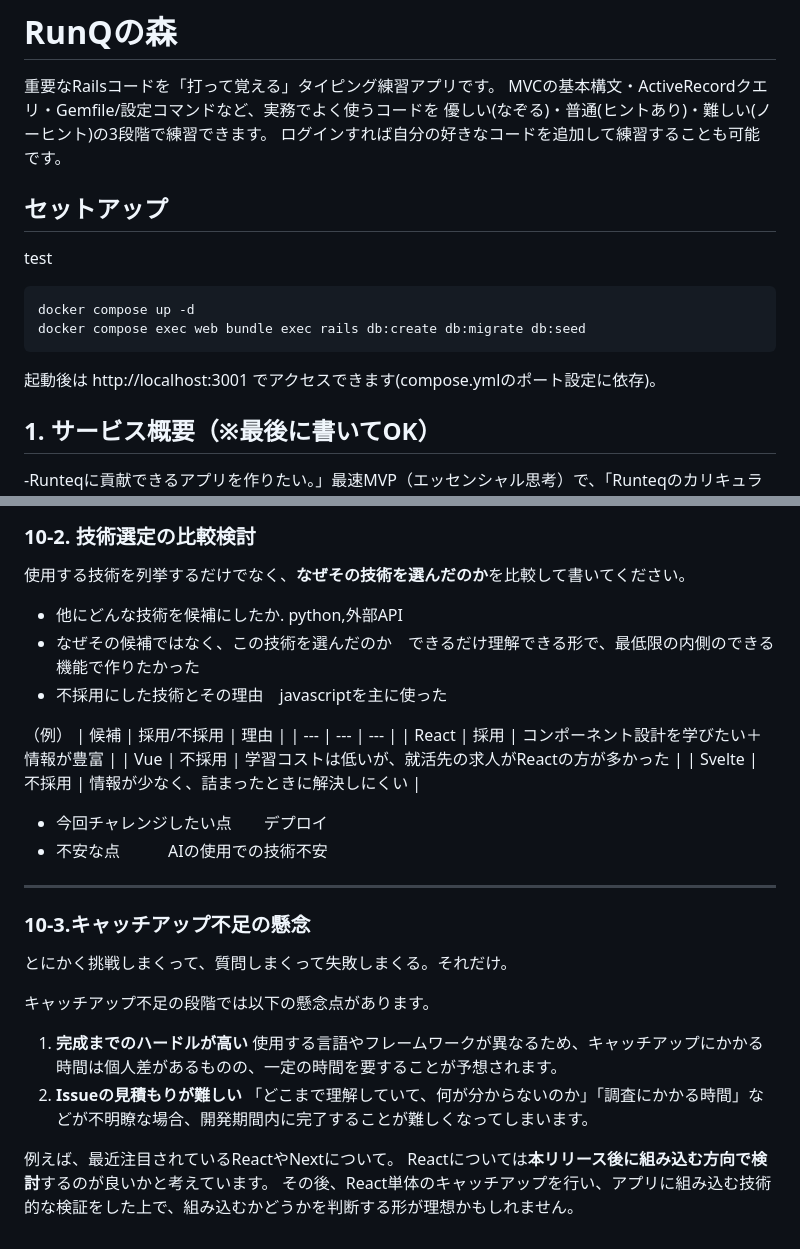
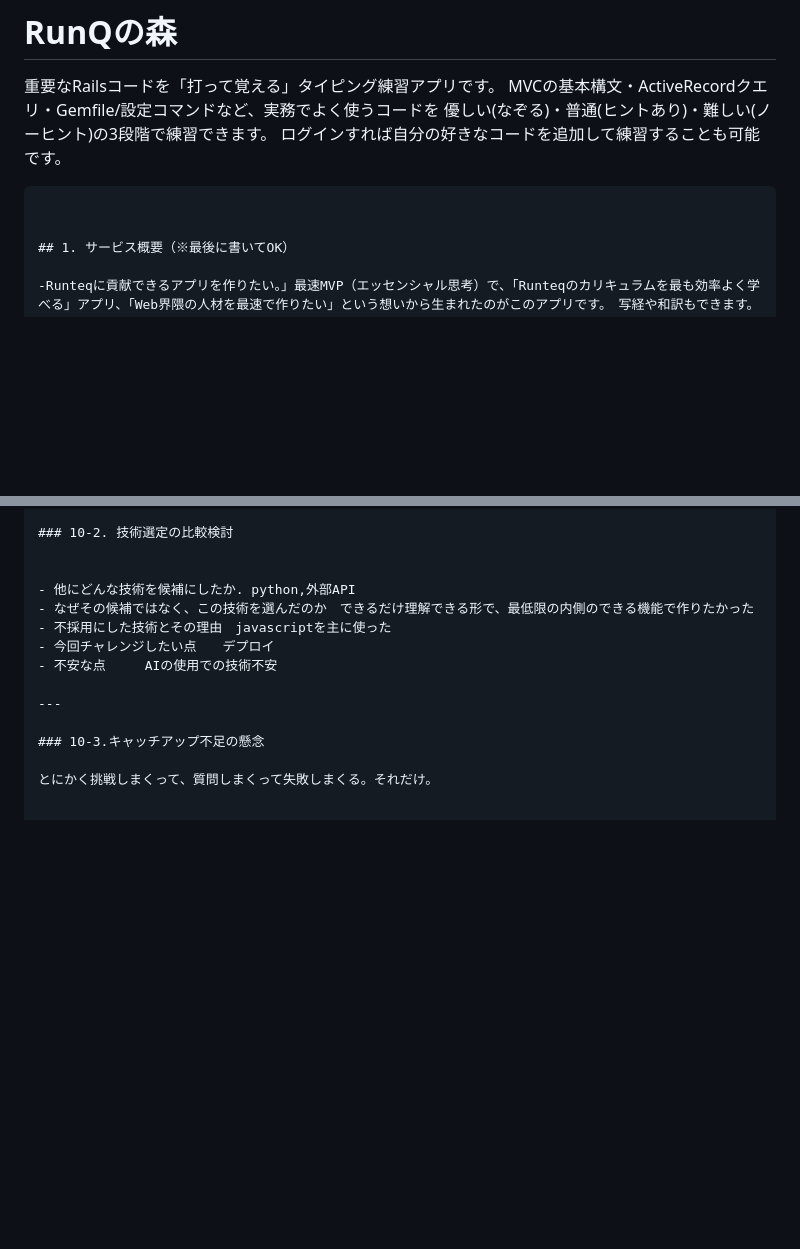
Before and after one commit to stephano222/RunQapp, a Markdown page: README.md, 2 parts joined by grey strips. GitHub-like rendering; blank space fills up the shorter version.

Commit message:
chagereadme

````diff
--- a/README.md
+++ b/README.md
@@ -5,14 +5,9 @@ MVCの基本構文・ActiveRecordクエリ・Gemfile/設定コマンドなど、
 優しい(なぞる)・普通(ヒントあり)・難しい(ノーヒント)の3段階で練習できます。
 ログインすれば自分の好きなコードを追加して練習することも可能です。
 
-## セットアップ
-test
-```bash
-docker compose up -d
-docker compose exec web bundle exec rails db:create db:migrate db:seed
+
 ```
 
-起動後は http://localhost:3001 でアクセスできます(compose.ymlのポート設定に依存)。
 
 ## 1. サービス概要（※最後に書いてOK）
 
@@ -229,19 +224,10 @@ docker compose exec web bundle exec rails db:create db:migrate db:seed
 
 ### 10-2. 技術選定の比較検討
 
-使用する技術を列挙するだけでなく、**なぜその技術を選んだのか**を比較して書いてください。
 
 - 他にどんな技術を候補にしたか. python,外部API
 - なぜその候補ではなく、この技術を選んだのか　できるだけ理解できる形で、最低限の内側のできる機能で作りたかった
 - 不採用にした技術とその理由　javascriptを主に使った
-
-（例）
-| 候補 | 採用/不採用 | 理由 |
-| --- | --- | --- |
-| React | 採用 | コンポーネント設計を学びたい＋情報が豊富 |
-| Vue | 不採用 | 学習コストは低いが、就活先の求人がReactの方が多かった |
-| Svelte | 不採用 | 情報が少なく、詰まったときに解決しにくい |
-
 - 今回チャレンジしたい点　　デプロイ
 - 不安な点　　　AIの使用での技術不安
 
@@ -250,14 +236,3 @@ docker compose exec web bundle exec rails db:create db:migrate db:seed
 ### 10-3.キャッチアップ不足の懸念
 
 とにかく挑戦しまくって、質問しまくって失敗しまくる。それだけ。
-
-
-キャッチアップ不足の段階では以下の懸念点があります。
-1. **完成までのハードルが高い**
-使用する言語やフレームワークが異なるため、キャッチアップにかかる時間は個人差があるものの、一定の時間を要することが予想されます。
-2. **Issueの見積もりが難しい**
-「どこまで理解していて、何が分からないのか」「調査にかかる時間」などが不明瞭な場合、開発期間内に完了することが難しくなってしまいます。
-
-例えば、最近注目されているReactやNextについて。
-Reactについては**本リリース後に組み込む方向で検討**するのが良いかと考えています。
-その後、React単体のキャッチアップを行い、アプリに組み込む技術的な検証をした上で、組み込むかどうかを判断する形が理想かもしれません。
````
